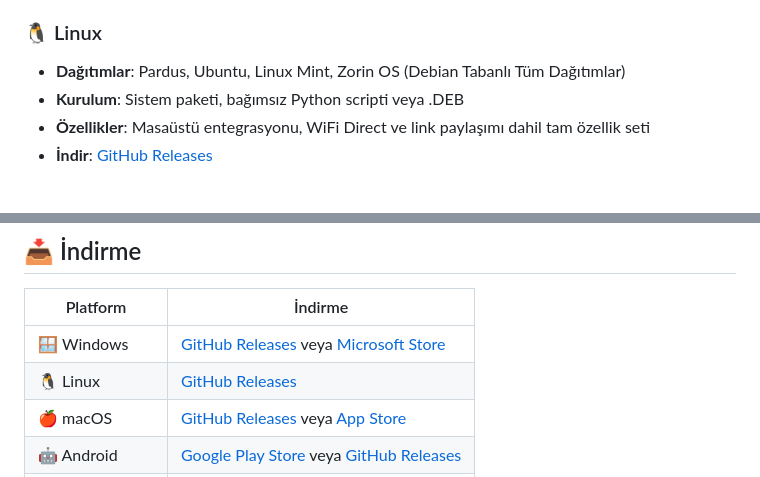
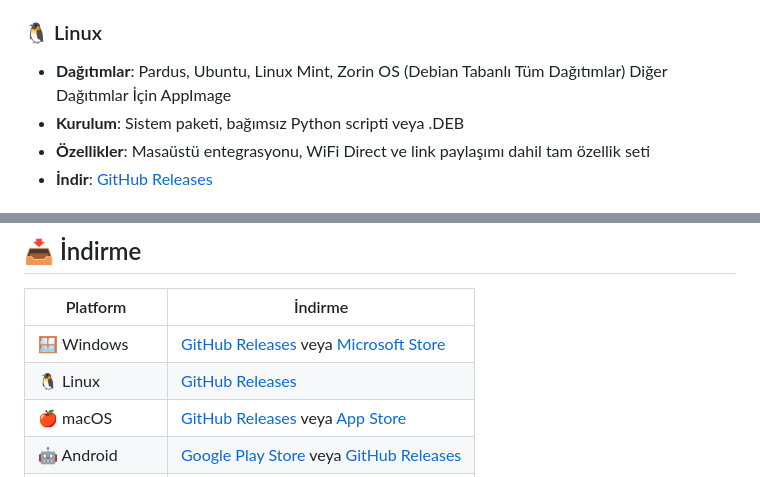
Before and after one commit to cektor/ULAK, a Markdown page: README-tr.md, 2 parts joined by grey strips. GitHub-like rendering.

```diff
--- a/README-tr.md
+++ b/README-tr.md
@@ -88,7 +88,7 @@
 - **İndir**: [GitHub Releases](https://github.com/cektor/ULAK/releases) veya [Microsoft Store](https://apps.microsoft.com/detail/9NPQX6K5RHQQ?hl=tr-tr&gl=TR&ocid=pdpshare)
 
 ### 🐧 Linux
-- **Dağıtımlar**: Pardus, Ubuntu, Linux Mint, Zorin OS (Debian Tabanlı Tüm Dağıtımlar)
+- **Dağıtımlar**: Pardus, Ubuntu, Linux Mint, Zorin OS (Debian Tabanlı Tüm Dağıtımlar) Diğer Dağıtımlar İçin AppImage
 - **Kurulum**: Sistem paketi, bağımsız Python scripti veya .DEB
 - **Özellikler**: Masaüstü entegrasyonu, WiFi Direct ve link paylaşımı dahil tam özellik seti
 - **İndir**: [GitHub Releases](https://github.com/cektor/ULAK/releases)
@@ -126,7 +126,7 @@
 | Platform | İndirme |
 |----------|---------|
 | 🪟 Windows | [GitHub Releases](https://github.com/cektor/ULAK/releases) veya [Microsoft Store](https://apps.microsoft.com/detail/9NPQX6K5RHQQ?hl=tr-tr&gl=TR&ocid=pdpshare) |
-| 🐧 Linux | [GitHub Releases](https://github.com/cektor/ULAK/releases) |
+| 🐧 Linux | [GitHub Releases](https://github.com/cektor/ULAK/releases) | AppImage
 | 🍎 macOS | [GitHub Releases](https://github.com/cektor/ULAK/releases) veya [App Store](https://apps.apple.com) |
 | 🤖 Android | [Google Play Store](https://play.google.com/store/apps/details?id=com.ulak) veya [GitHub Releases](https://github.com/cektor/ULAK/releases) |
 | 🍏 iOS / iPadOS | [App Store](https://apps.apple.com) |
```
